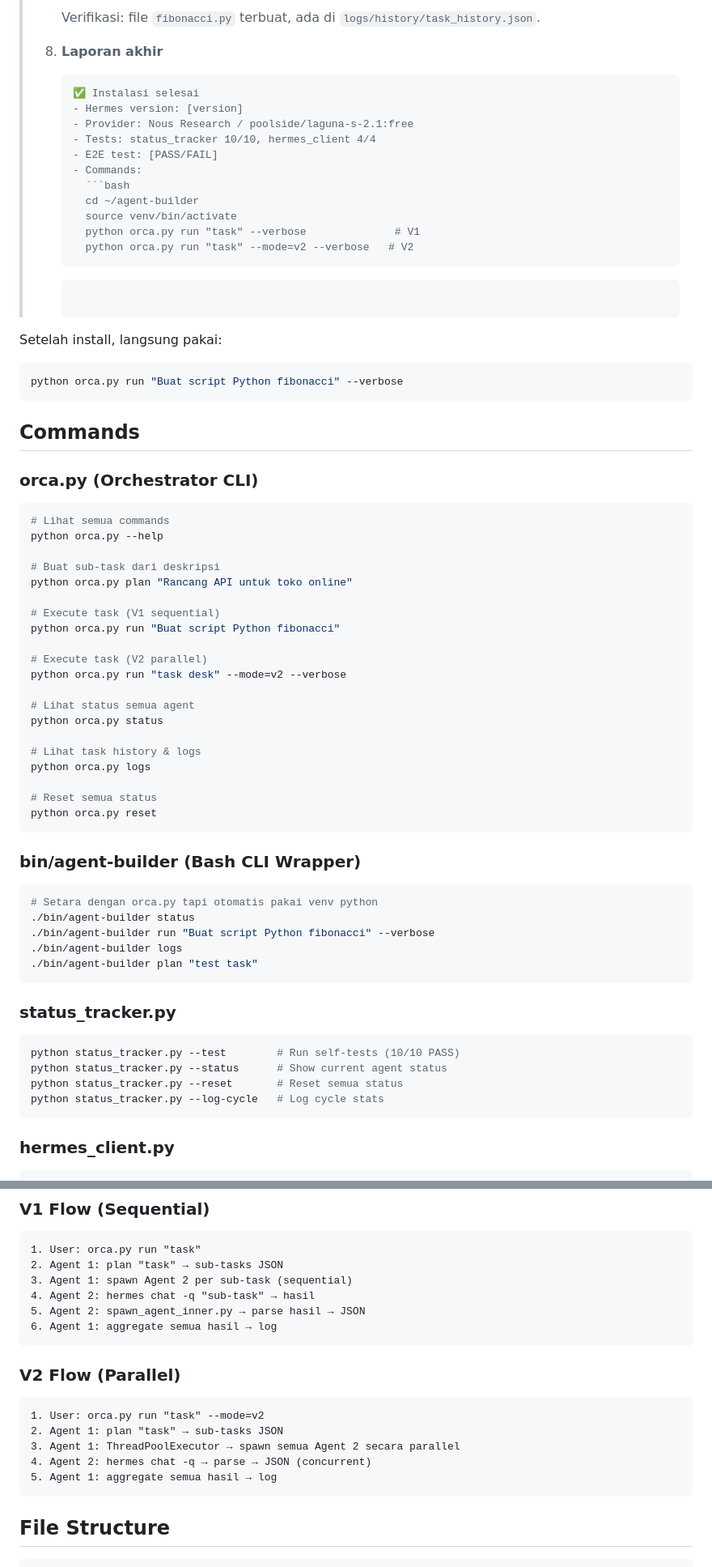
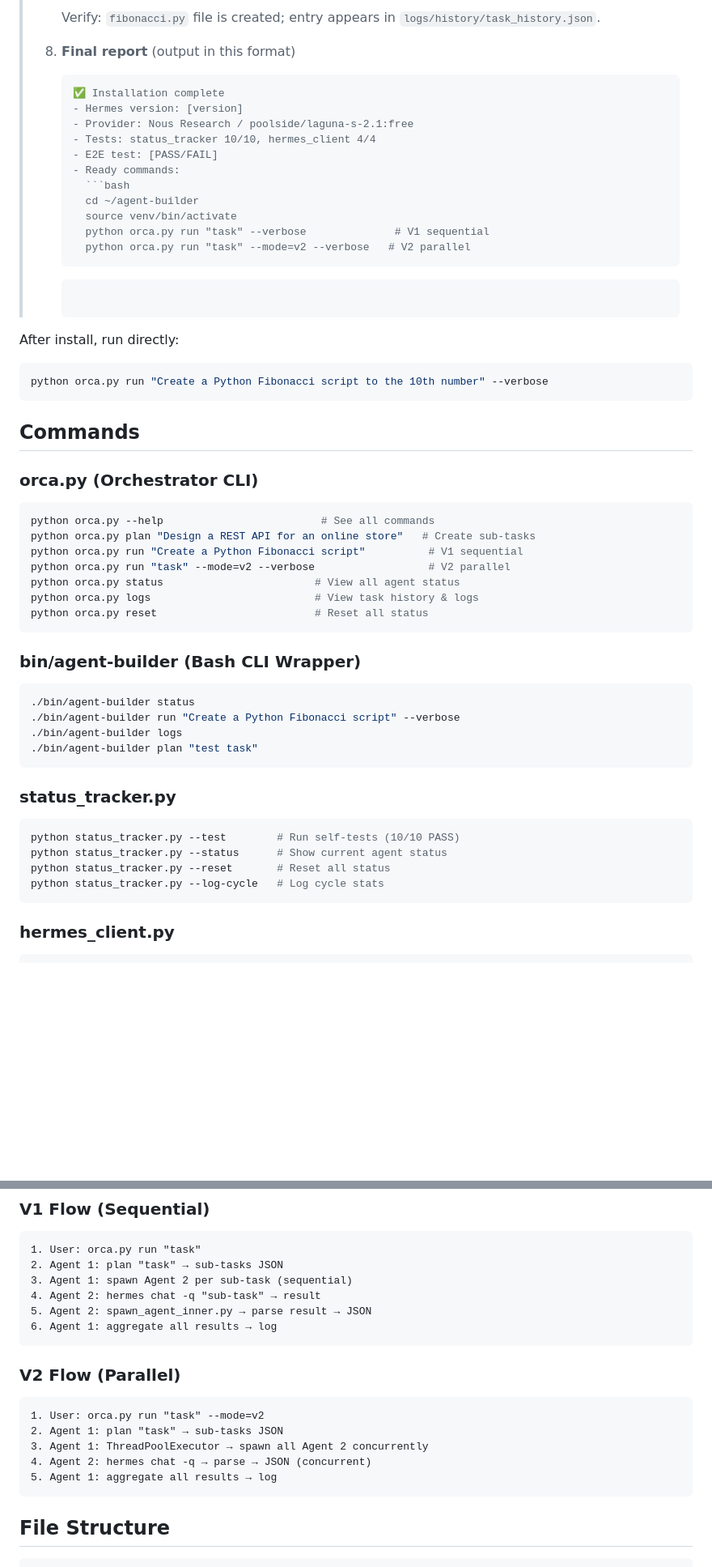
Before and after one commit to tarisayulianti/agent-builder, a Markdown page: README.md, 2 parts joined by grey strips. Shown at 81% size. Rendered like a GitHub page; blank space fills up the shorter version.

````diff
--- a/README.md
+++ b/README.md
@@ -76,25 +77,25 @@ hermes chat -q
 >    ```
->    Verifikasi: file `fibonacci.py` terbuat, ada di `logs/history/task_history.json`.
+>    Verify: `fibonacci.py` file is created; entry appears in `logs/history/task_history.json`.
 >
-> 8. **Laporan akhir**
+> 8. **Final report** (output in this format)
 >    ```markdown
->    ✅ Instalasi selesai
+>    ✅ Installation complete
 >    - Hermes version: [version]
 >    - Provider: Nous Research / poolside/laguna-s-2.1:free
 >    - Tests: status_tracker 10/10, hermes_client 4/4
 >    - E2E test: [PASS/FAIL]
->    - Commands:
+>    - Ready commands:
 >      ```bash
 >      cd ~/agent-builder
 >      source venv/bin/activate
->      python orca.py run "task" --verbose              # V1
->      python orca.py run "task" --mode=v2 --verbose   # V2
+>      python orca.py run "task" --verbose              # V1 sequential
+>      python orca.py run "task" --mode=v2 --verbose   # V2 parallel
 >      ```
 >    ```
 
-Setelah install, langsung pakai:
+After install, run directly:
 ```bash
-python orca.py run "Buat script Python fibonacci" --verbose
+python orca.py run "Create a Python Fibonacci script to the 10th number" --verbose
 ```
 
 ## Commands
@@ -102,34 +103,20 @@ python orca.py run "Buat script Python fibonacci" --verbose
 ### orca.py (Orchestrator CLI)
 
 ```bash
-# Lihat semua commands
-python orca.py --help
-
-# Buat sub-task dari deskripsi
-python orca.py plan "Rancang API untuk toko online"
-
-# Execute task (V1 sequential)
-python orca.py run "Buat script Python fibonacci"
-
-# Execute task (V2 parallel)
-python orca.py run "task desk" --mode=v2 --verbose
-
-# Lihat status semua agent
-python orca.py status
-
-# Lihat task history & logs
-python orca.py logs
-
-# Reset semua status
-python orca.py reset
+python orca.py --help                         # See all commands
+python orca.py plan "Design a REST API for an online store"   # Create sub-tasks
+python orca.py run "Create a Python Fibonacci script"          # V1 sequential
+python orca.py run "task" --mode=v2 --verbose                  # V2 parallel
+python orca.py status                        # View all agent status
+python orca.py logs                          # View task history & logs
+python orca.py reset                         # Reset all status
 ```
 
 ### bin/agent-builder (Bash CLI Wrapper)
 
 ```bash
-# Setara dengan orca.py tapi otomatis pakai venv python
 ./bin/agent-builder status
-./bin/agent-builder run "Buat script Python fibonacci" --verbose
+./bin/agent-builder run "Create a Python Fibonacci script" --verbose
 ./bin/agent-builder logs
 ./bin/agent-builder plan "test task"
 ```
@@ -139,7 +126,7 @@ python orca.py reset
 ```bash
 python status_tracker.py --test        # Run self-tests (10/10 PASS)
 python status_tracker.py --status      # Show current agent status
-python status_tracker.py --reset       # Reset semua status
+python status_tracker.py --reset       # Reset all status
 python status_tracker.py --log-cycle   # Log cycle stats
 ```
 
@@ -163,18 +150,18 @@ User → orca.py (Agent 1) → spawn_agent2.sh → hermes_client.py → hermes c
 1. User: orca.py run "task"
 2. Agent 1: plan "task" → sub-tasks JSON
 3. Agent 1: spawn Agent 2 per sub-task (sequential)
-4. Agent 2: hermes chat -q "sub-task" → hasil
-5. Agent 2: spawn_agent_inner.py → parse hasil → JSON
-6. Agent 1: aggregate semua hasil → log
+4. Agent 2: hermes chat -q "sub-task" → result
+5. Agent 2: spawn_agent_inner.py → parse result → JSON
+6. Agent 1: aggregate all results → log
 ```
 
 ### V2 Flow (Parallel)
 ```
 1. User: orca.py run "task" --mode=v2
 2. Agent 1: plan "task" → sub-tasks JSON
-3. Agent 1: ThreadPoolExecutor → spawn semua Agent 2 secara parallel
+3. Agent 1: ThreadPoolExecutor → spawn all Agent 2 concurrently
 4. Agent 2: hermes chat -q → parse → JSON (concurrent)
-5. Agent 1: aggregate semua hasil → log
+5. Agent 1: aggregate all results → log
 ```
 
 ## File Structure
````
Also changed, not shown: other parts of README.md (+48 -47 lines).
